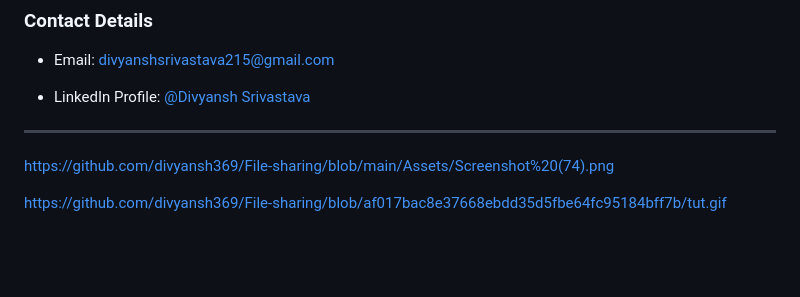
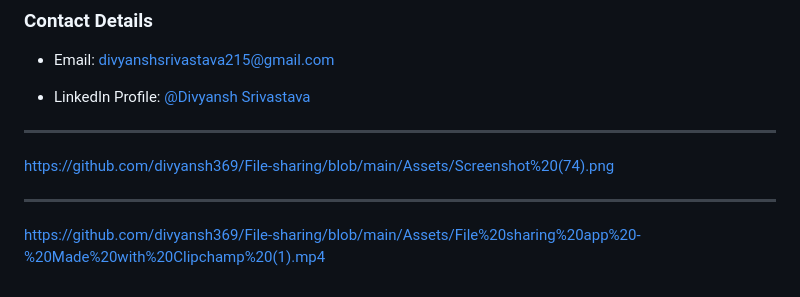
Before and after one commit to divyansh369/File-sharing, a Markdown page: README.md, the part around the change. Rendered like a GitHub page; blank space fills up the shorter version.

```diff
--- a/README.md
+++ b/README.md
@@ -135,4 +135,6 @@ Special thanks to the authors and contributors of these technologies for their v
 
 https://github.com/divyansh369/File-sharing/blob/main/Assets/Screenshot%20(74).png
 
-https://github.com/divyansh369/File-sharing/blob/af017bac8e37668ebdd35d5fbe64fc95184bff7b/tut.gif
+---
+
+https://github.com/divyansh369/File-sharing/blob/main/Assets/File%20sharing%20app%20-%20Made%20with%20Clipchamp%20(1).mp4
```
